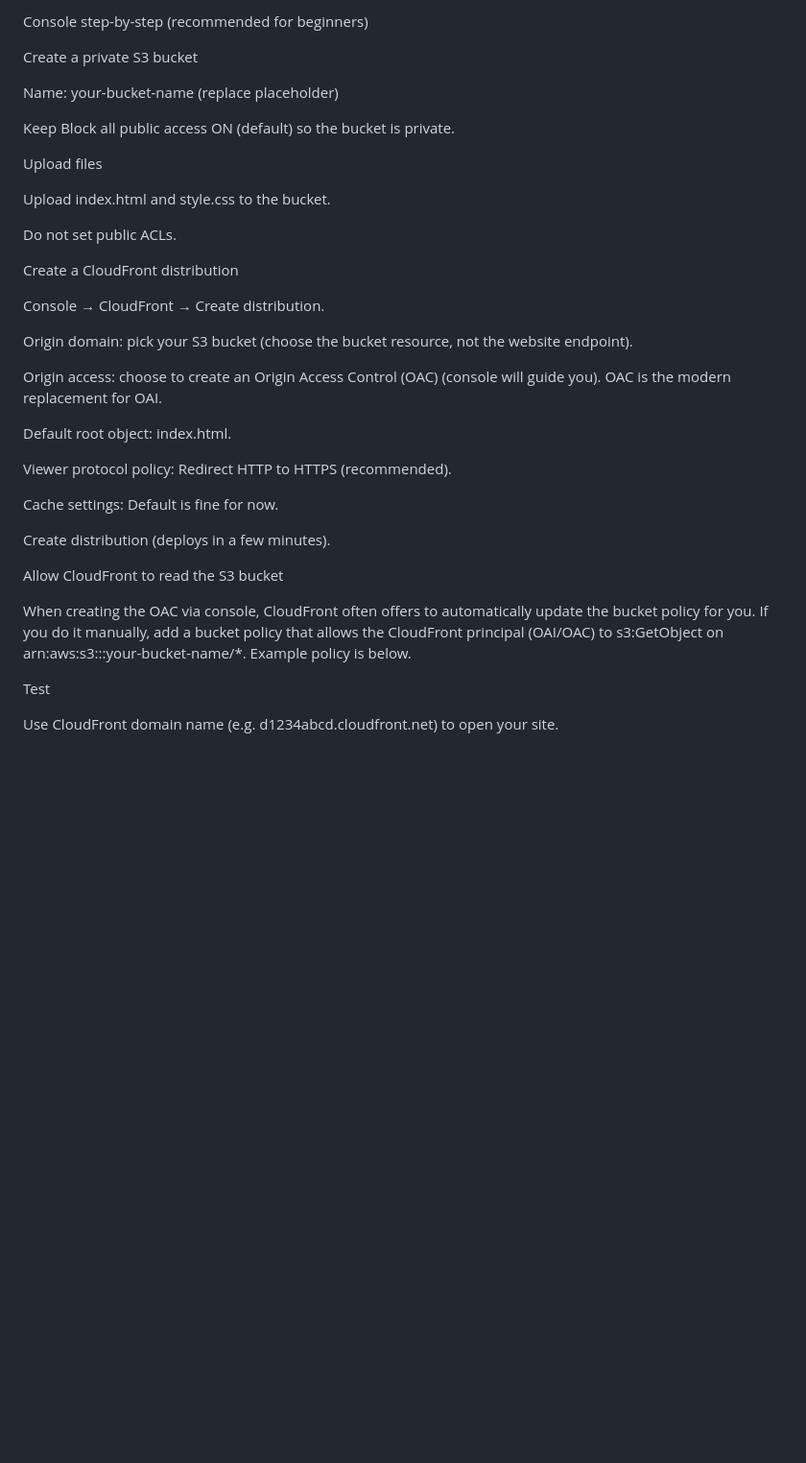
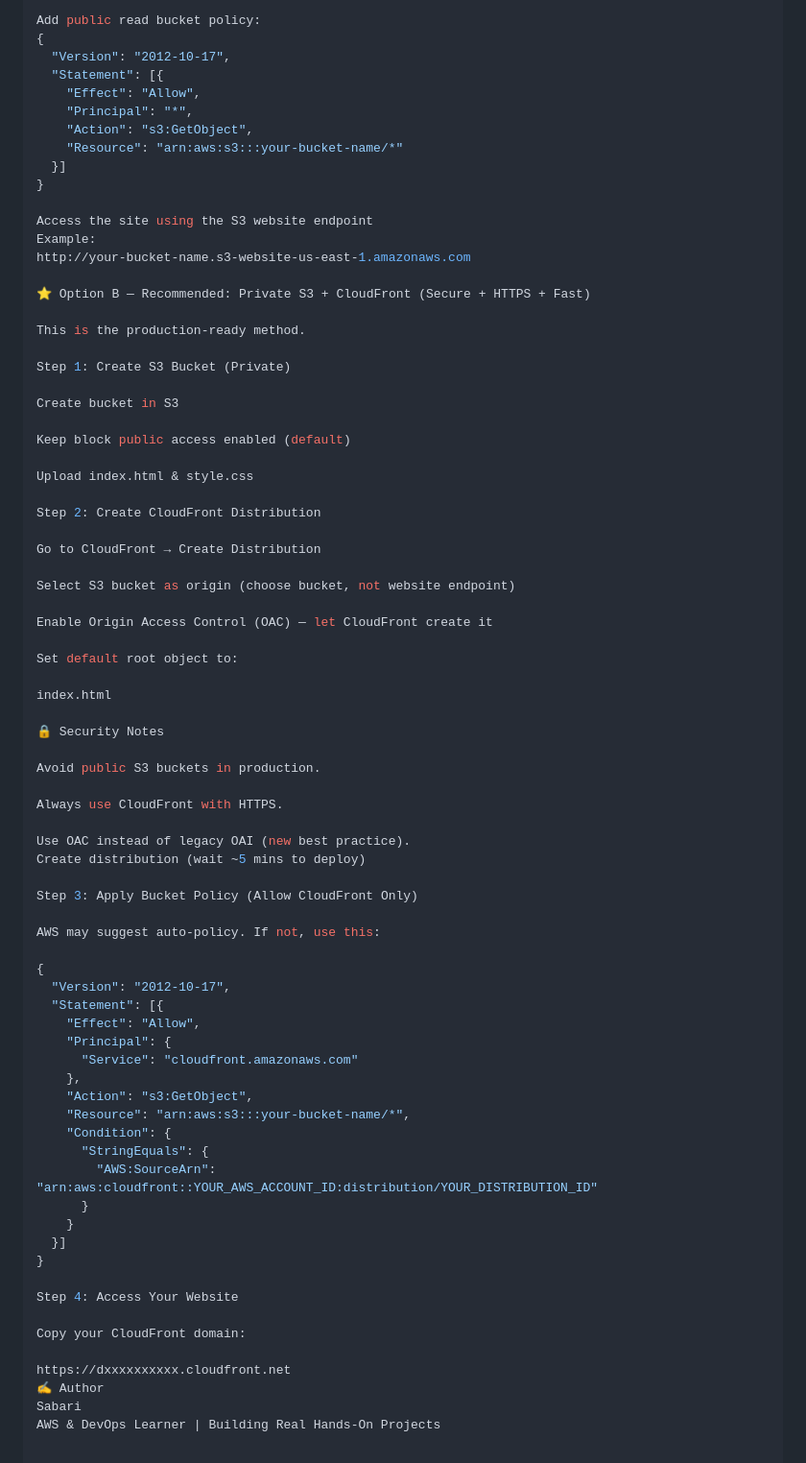
Before and after one commit to sabarin123/static-website, a Markdown page: README.md, the part around one of its changes. Shown at 96% size. Drawn GitHub-style; blank space fills up the shorter version.

Commit message:
Revise README for improved structure and readability
Updated README to enhance clarity and formatting.

```diff
--- a/README.md
+++ b/README.md
@@ -95,38 +86,78 @@ High-level idea: Keep the S3 bucket private. Create a CloudFront distribution an
 
-Console step-by-step (recommended for beginners)
+Add public read bucket policy:
+{
+  "Version": "2012-10-17",
+  "Statement": [{
+    "Effect": "Allow",
+    "Principal": "*",
+    "Action": "s3:GetObject",
+    "Resource": "arn:aws:s3:::your-bucket-name/*"
+  }]
+}
 
-Create a private S3 bucket
+Access the site using the S3 website endpoint
+Example:
+http://your-bucket-name.s3-website-us-east-1.amazonaws.com
 
-Name: your-bucket-name (replace placeholder)
+⭐ Option B — Recommended: Private S3 + CloudFront (Secure + HTTPS + Fast)
 
-Keep Block all public access ON (default) so the bucket is private.
+This is the production-ready method.
 
-Upload files
+Step 1: Create S3 Bucket (Private)
 
-Upload index.html and style.css to the bucket.
+Create bucket in S3
 
-Do not set public ACLs.
+Keep block public access enabled (default)
 
-Create a CloudFront distribution
+Upload index.html & style.css
 
-Console → CloudFront → Create distribution.
+Step 2: Create CloudFront Distribution
 
-Origin domain: pick your S3 bucket (choose the bucket resource, not the website endpoint).
+Go to CloudFront → Create Distribution
 
-Origin access: choose to create an Origin Access Control (OAC) (console will guide you). OAC is the modern replacement for OAI.
+Select S3 bucket as origin (choose bucket, not website endpoint)
 
-Default root object: index.html.
+Enable Origin Access Control (OAC) — let CloudFront create it
 
-Viewer protocol policy: Redirect HTTP to HTTPS (recommended).
+Set default root object to:
 
-Cache settings: Default is fine for now.
+index.html
 
-Create distribution (deploys in a few minutes).
+🔒 Security Notes
 
-Allow CloudFront to read the S3 bucket
+Avoid public S3 buckets in production.
 
-When creating the OAC via console, CloudFront often offers to automatically update the bucket policy for you. If you do it manually, add a bucket policy that allows the CloudFront principal (OAI/OAC) to s3:GetObject on arn:aws:s3:::your-bucket-name/*. Example policy is below.
+Always use CloudFront with HTTPS.
 
-Test
+Use OAC instead of legacy OAI (new best practice).
+Create distribution (wait ~5 mins to deploy)
 
-Use CloudFront domain name (e.g. d1234abcd.cloudfront.net) to open your site.
+Step 3: Apply Bucket Policy (Allow CloudFront Only)
+
+AWS may suggest auto-policy. If not, use this:
+
+{
+  "Version": "2012-10-17",
+  "Statement": [{
+    "Effect": "Allow",
+    "Principal": {
+      "Service": "cloudfront.amazonaws.com"
+    },
+    "Action": "s3:GetObject",
+    "Resource": "arn:aws:s3:::your-bucket-name/*",
+    "Condition": {
+      "StringEquals": {
+        "AWS:SourceArn": "arn:aws:cloudfront::YOUR_AWS_ACCOUNT_ID:distribution/YOUR_DISTRIBUTION_ID"
+      }
+    }
+  }]
+}
+
+Step 4: Access Your Website
+
+Copy your CloudFront domain:
+
+https://dxxxxxxxxxx.cloudfront.net
+✍️ Author
+Sabari
+AWS & DevOps Learner | Building Real Hands-On Projects
```
Also changed, not shown: other parts of README.md (+56 -65 lines).
